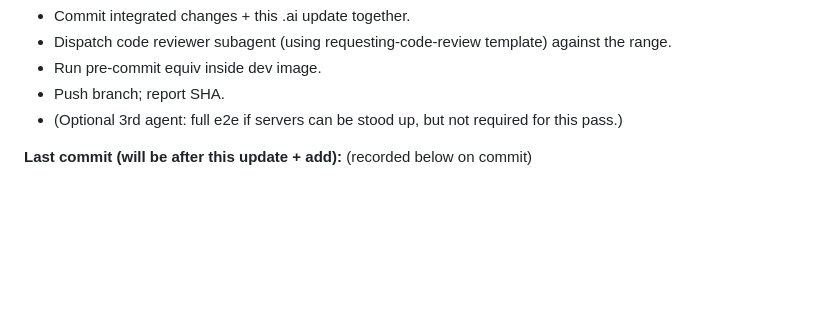
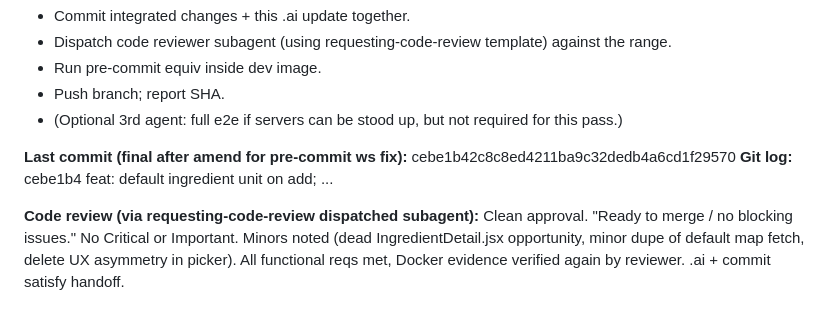
Before and after one commit to rkurc/meal-planner, a Markdown page: .ai/next_step.md, the part around the change. Rendered like a GitHub page; blank space fills up the shorter version.

Commit message:
docs: record final SHA + clean code review outcome in .ai/next_step.md (orchestrated work)

```diff
--- a/.ai/next_step.md
+++ b/.ai/next_step.md
@@ -732,4 +732,7 @@ All AGENTS.md rules followed (Docker verification, pre-commit equiv, no host too
 - Push branch; report SHA.
 - (Optional 3rd agent: full e2e if servers can be stood up, but not required for this pass.)
 
-**Last commit (will be after this update + add):** (recorded below on commit)
+**Last commit (final after amend for pre-commit ws fix):** cebe1b42c8c8ed4211ba9c32dedb4a6cd1f29570
+**Git log:** cebe1b4 feat: default ingredient unit on add; ...
+
+**Code review (via requesting-code-review dispatched subagent):** Clean approval. "Ready to merge / no blocking issues." No Critical or Important. Minors noted (dead IngredientDetail.jsx opportunity, minor dupe of default map fetch, delete UX asymmetry in picker). All functional reqs met, Docker evidence verified again by reviewer. .ai + commit satisfy handoff.
```
